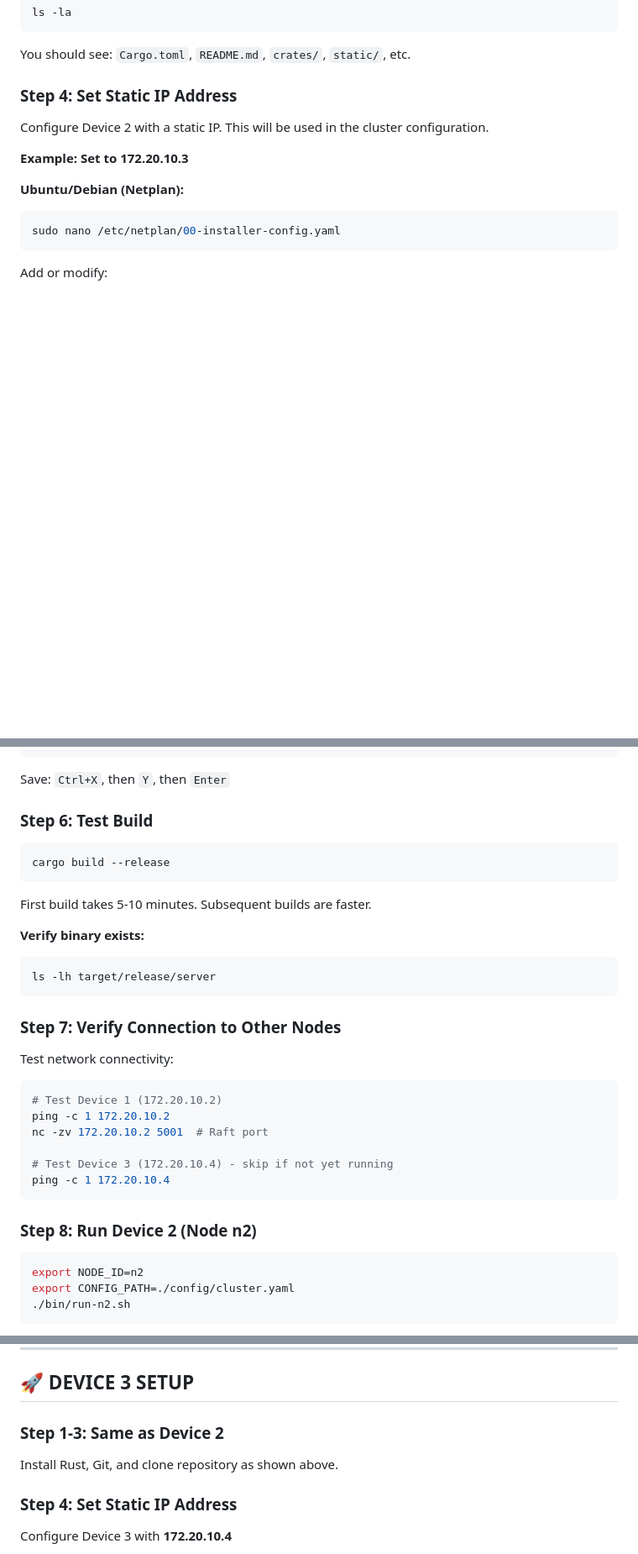
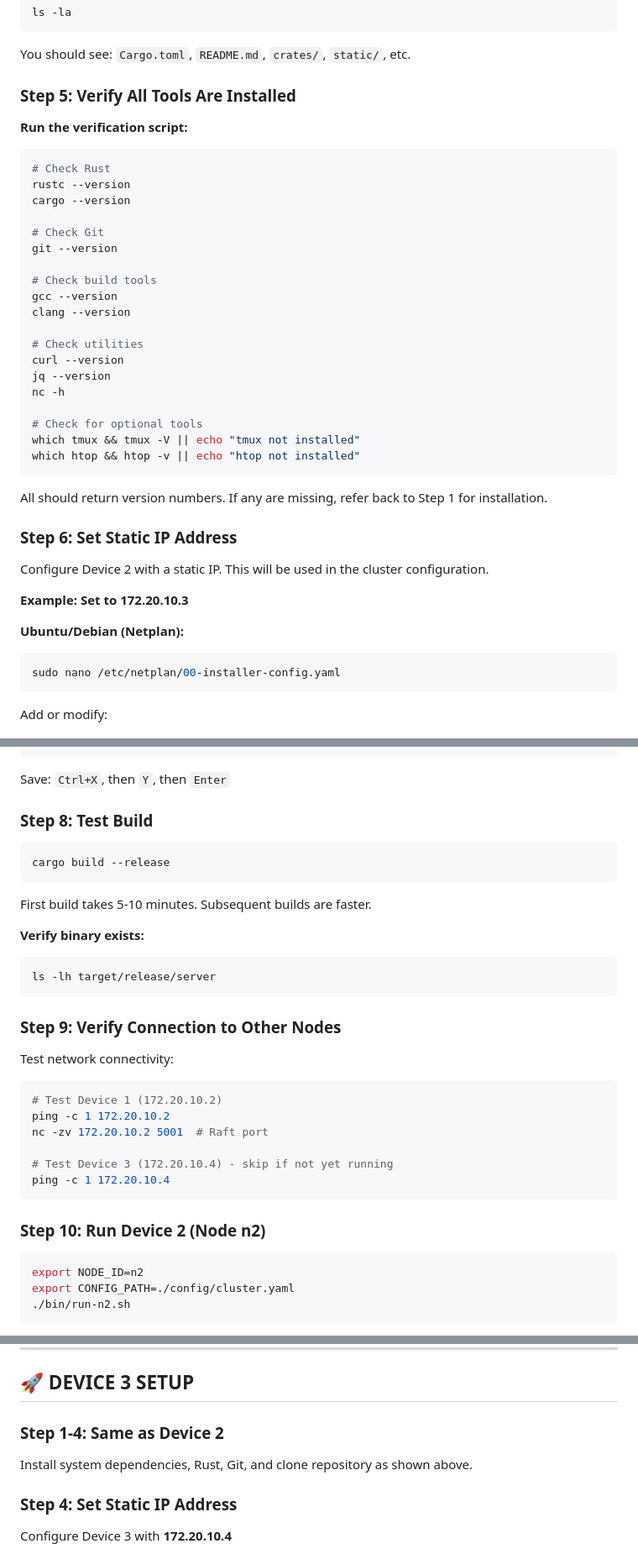
Before and after one commit to elbarbary/phase1-steg-cluster, a Markdown page: DEVICE_SETUP.md, 3 parts joined by grey strips. Shown at 84% size. Drawn GitHub-style; blank space fills up the shorter version.

````diff
--- a/DEVICE_SETUP.md
+++ b/DEVICE_SETUP.md
@@ -59,7 +97,35 @@ ls -la
 
 You should see: `Cargo.toml`, `README.md`, `crates/`, `static/`, etc.
 
-### Step 4: Set Static IP Address
+### Step 5: Verify All Tools Are Installed
+
+**Run the verification script:**
+
+```bash
+# Check Rust
+rustc --version
+cargo --version
+
+# Check Git
+git --version
+
+# Check build tools
+gcc --version
+clang --version
+
+# Check utilities
+curl --version
+jq --version
+nc -h
+
+# Check for optional tools
+which tmux && tmux -V || echo "tmux not installed"
+which htop && htop -v || echo "htop not installed"
+```
+
+All should return version numbers. If any are missing, refer back to Step 1 for installation.
+
+### Step 6: Set Static IP Address
 
 Configure Device 2 with a static IP. This will be used in the cluster configuration.
 
@@ -138,7 +204,7 @@ loadgen:
 
 Save: `Ctrl+X`, then `Y`, then `Enter`
 
-### Step 6: Test Build
+### Step 8: Test Build
 
 ```bash
 cargo build --release
@@ -151,7 +217,7 @@ First build takes 5-10 minutes. Subsequent builds are faster.
 ls -lh target/release/server
 ```
 
-### Step 7: Verify Connection to Other Nodes
+### Step 9: Verify Connection to Other Nodes
 
 Test network connectivity:
 
@@ -164,7 +230,7 @@ nc -zv 172.20.10.2 5001  # Raft port
 ping -c 1 172.20.10.4
 ```
 
-### Step 8: Run Device 2 (Node n2)
+### Step 10: Run Device 2 (Node n2)
 
 ```bash
 export NODE_ID=n2
@@ -184,9 +250,9 @@ export CONFIG_PATH=./config/cluster.yaml
 
 ## 🚀 DEVICE 3 SETUP
 
-### Step 1-3: Same as Device 2
+### Step 1-4: Same as Device 2
 
-Install Rust, Git, and clone repository as shown above.
+Install system dependencies, Rust, Git, and clone repository as shown above.
 
 ### Step 4: Set Static IP Address
 
````
Also changed, not shown: other parts of DEVICE_SETUP.md (+60 -22 lines), INSTALL_DEPENDENCIES.md (added, +445 -0 lines).
